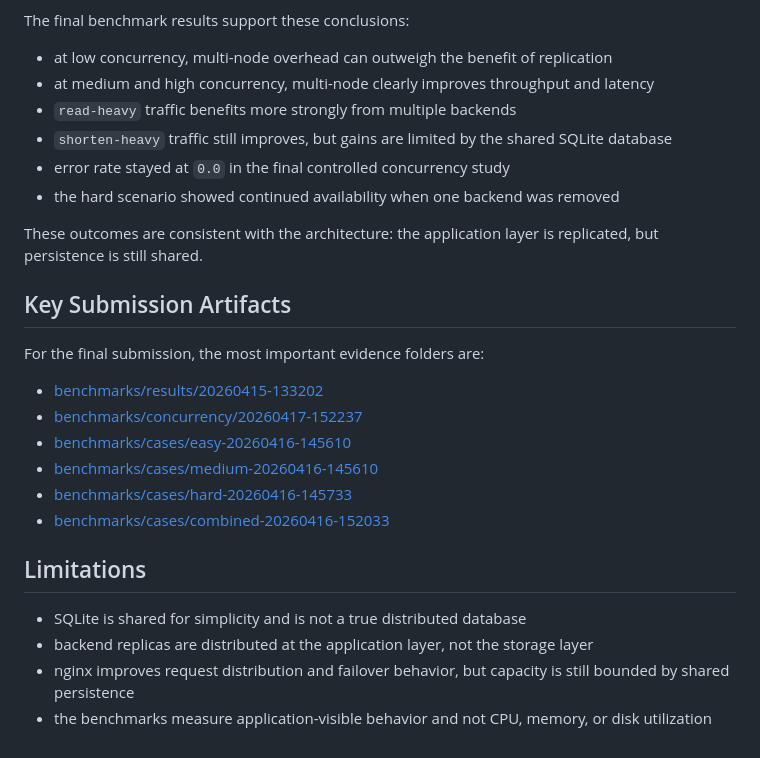
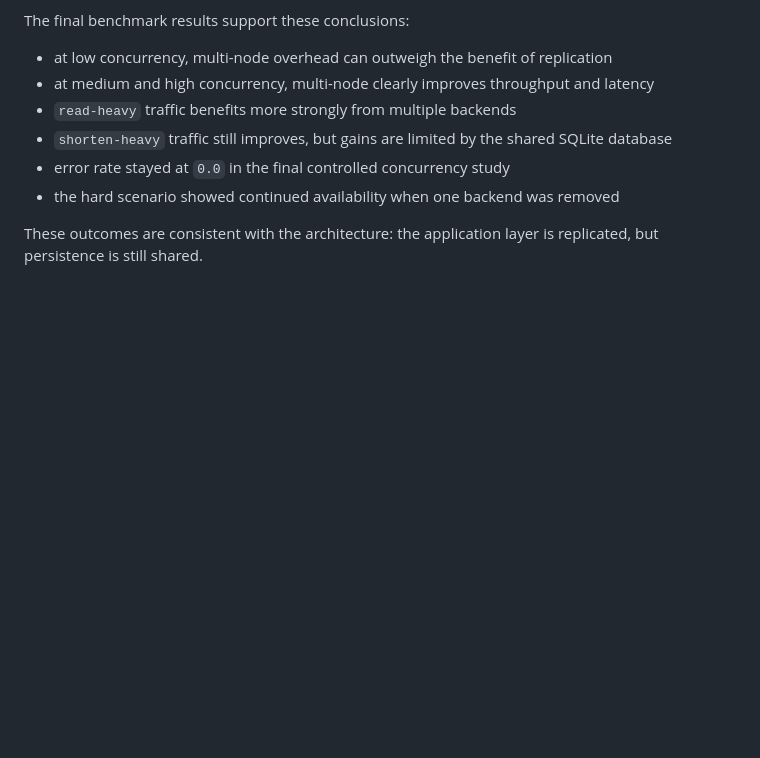
Before and after one commit to Yasharacha/cs4675_Project, a Markdown page: README.md, the part around the change. Rendered like a GitHub page; blank space fills up the shorter version.

```diff
--- a/README.md
+++ b/README.md
@@ -229,21 +229,3 @@ The final benchmark results support these conclusions:
 - the hard scenario showed continued availability when one backend was removed
 
 These outcomes are consistent with the architecture: the application layer is replicated, but persistence is still shared.
-
-## Key Submission Artifacts
-
-For the final submission, the most important evidence folders are:
-
-- [benchmarks/results/20260415-133202](/C:/Users/yasha/CS4675_proj/cs4675_Project/benchmarks/results/20260415-133202)
-- [benchmarks/concurrency/20260417-152237](/C:/Users/yasha/CS4675_proj/cs4675_Project/benchmarks/concurrency/20260417-152237)
-- [benchmarks/cases/easy-20260416-145610](/C:/Users/yasha/CS4675_proj/cs4675_Project/benchmarks/cases/easy-20260416-145610)
-- [benchmarks/cases/medium-20260416-145610](/C:/Users/yasha/CS4675_proj/cs4675_Project/benchmarks/cases/medium-20260416-145610)
-- [benchmarks/cases/hard-20260416-145733](/C:/Users/yasha/CS4675_proj/cs4675_Project/benchmarks/cases/hard-20260416-145733)
-- [benchmarks/cases/combined-20260416-152033](/C:/Users/yasha/CS4675_proj/cs4675_Project/benchmarks/cases/combined-20260416-152033)
-
-## Limitations
-
-- SQLite is shared for simplicity and is not a true distributed database
-- backend replicas are distributed at the application layer, not the storage layer
-- nginx improves request distribution and failover behavior, but capacity is still bounded by shared persistence
-- the benchmarks measure application-visible behavior and not CPU, memory, or disk utilization
```
